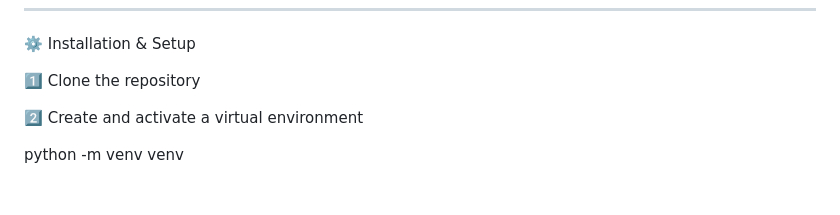
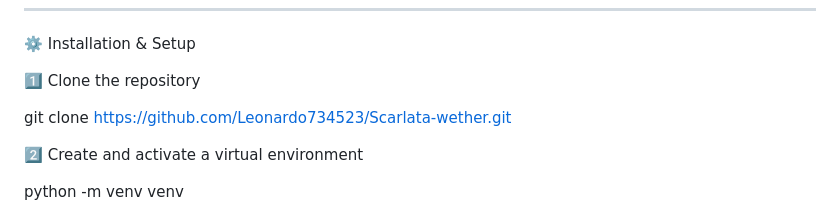
Before and after one commit to Leonardo734523/Scarlata-wether, a Markdown page: README.md, the part around the change. GitHub-like rendering; blank space fills up the shorter version.

Commit message:
Add clone command to installation instructions

```diff
--- a/README.md
+++ b/README.md
@@ -52,6 +52,7 @@ HTTP Requests: requests
 
 1️⃣ Clone the repository
 
+git clone https://github.com/Leonardo734523/Scarlata-wether.git
 
 2️⃣ Create and activate a virtual environment
 
```
